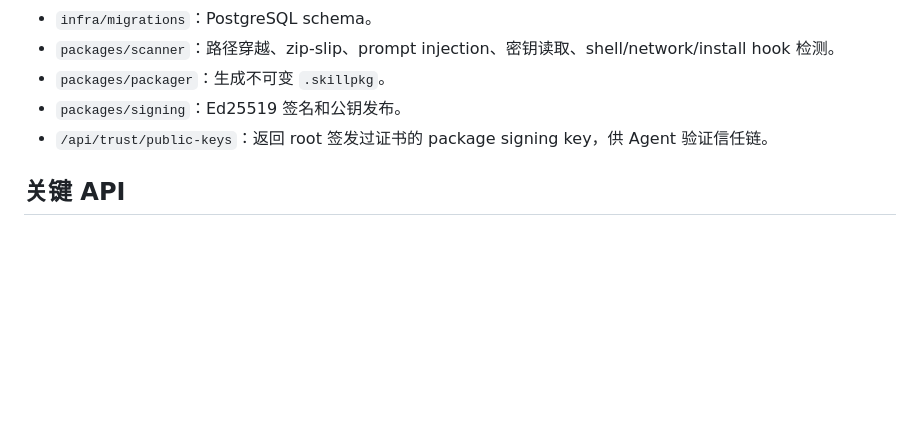
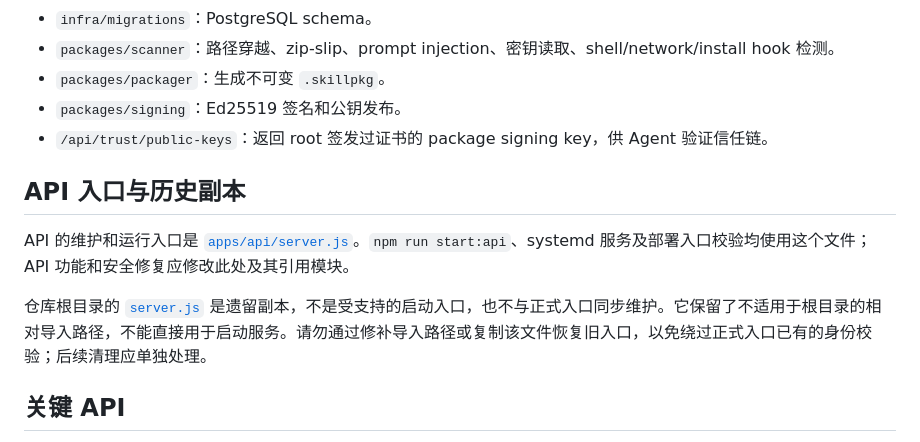
Before and after one commit to buildsense-ai/catsco-skillhub-cloud, a Markdown page: README.md, the part around the change. Rendered like a GitHub page; blank space fills up the shorter version.

Commit message:
docs: distinguish supported API entrypoint from legacy server copy

```diff
--- a/README.md
+++ b/README.md
@@ -41,6 +41,12 @@ Agent 安装前必须校验 checksum 和 signature
 - `packages/packager`：生成不可变 `.skillpkg`。
 - `packages/signing`：Ed25519 签名和公钥发布。
 - `/api/trust/public-keys`：返回 root 签发过证书的 package signing key，供 Agent 验证信任链。
+
+## API 入口与历史副本
+
+API 的维护和运行入口是 [`apps/api/server.js`](apps/api/server.js)。`npm run start:api`、systemd 服务及部署入口校验均使用这个文件；API 功能和安全修复应修改此处及其引用模块。
+
+仓库根目录的 [`server.js`](server.js) 是遗留副本，不是受支持的启动入口，也不与正式入口同步维护。它保留了不适用于根目录的相对导入路径，不能直接用于启动服务。请勿通过修补导入路径或复制该文件恢复旧入口，以免绕过正式入口已有的身份校验；后续清理应单独处理。
 
 ## 关键 API
 
```
